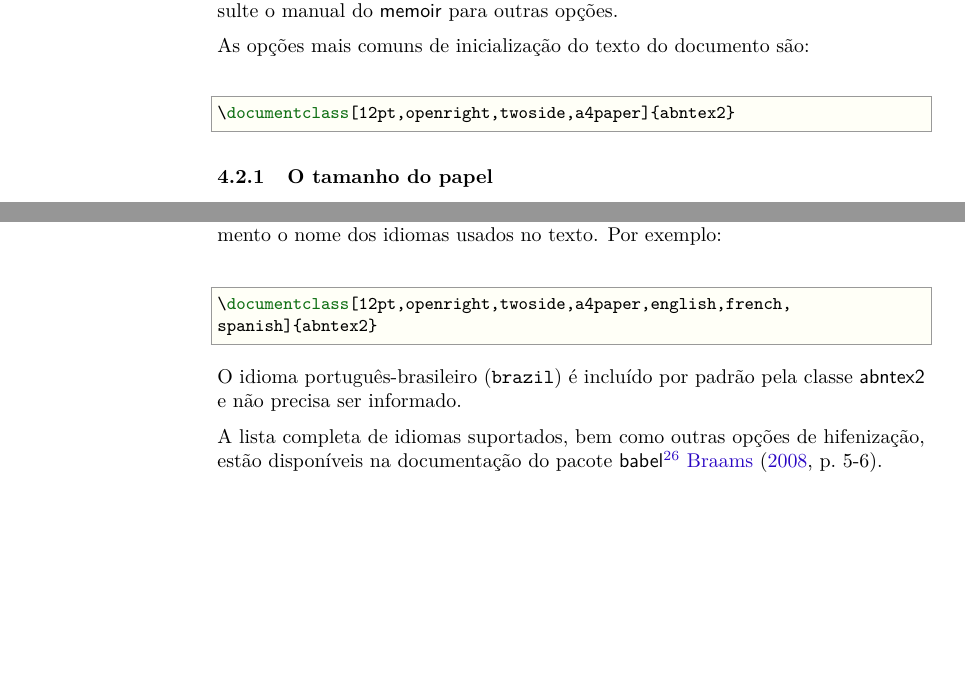
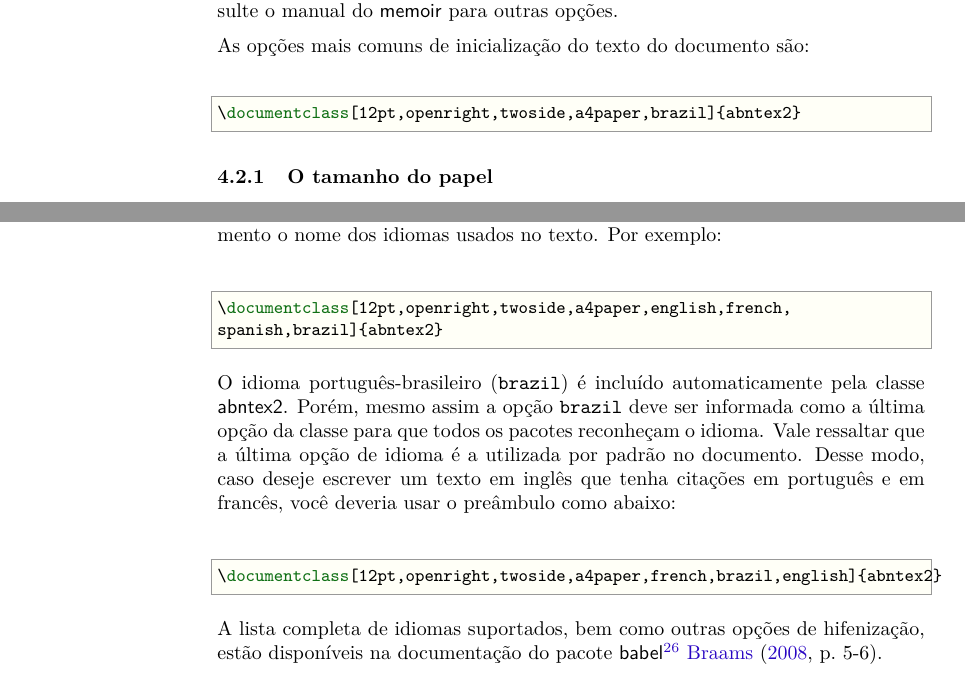
Before and after one commit to abntex/abntex2, a LaTeX thesis (doc/latex/abntex2/abntex2.tex): two parts of pages 9 and 14 of 39, joined at a grey line, cut so that both start at the same text, the shorter picture padded with empty space. Compiled offline with pdfLaTeX.

Commit message:
. fixed use of different languages on example and documentation      files: option "brazil" must be on documentclass

```diff
--- a/doc/latex/abntex2/abntex2.tex
+++ b/doc/latex/abntex2/abntex2.tex
@@ -590,7 +590,7 @@ Consulte o manual do \textsf{memoir} para outras opções.
 As opções mais comuns de inicialização do texto do documento são:
 
 \begin{verbatim}
-\documentclass[12pt,openright,twoside,a4paper]{abntex2}
+\documentclass[12pt,openright,twoside,a4paper,brazil]{abntex2}
 \end{verbatim}
 
 % ---
@@ -923,15 +923,24 @@ documento o nome dos idiomas usados no texto. Por exemplo:
 
 \begin{verbatim}
 \documentclass[12pt,openright,twoside,a4paper,english,french,
-spanish]{abntex2}
-\end{verbatim}
-
-O idioma português-brasileiro (\texttt{brazil}) é incluído por padrão pela
-classe \textsf{abntex2} e não precisa ser informado.
+spanish,brazil]{abntex2}
+\end{verbatim}
+
+O idioma português-brasileiro (\texttt{brazil}) é incluído automaticamente pela
+classe \textsf{abntex2}. Porém, mesmo assim a opção \texttt{brazil} deve ser
+informada como a última opção da classe para que todos os pacotes reconheçam o
+idioma. Vale ressaltar que a última opção de idioma é a utilizada por padrão no
+documento. Desse modo, caso deseje escrever um texto em inglês que tenha
+citações em português e em francês, você deveria usar o preâmbulo como abaixo:
+
+\begin{verbatim}
+\documentclass[12pt,openright,twoside,a4paper,french,brazil,english]{abntex2}
+\end{verbatim}
 
 A lista completa de idiomas suportados, bem como outras opções de hifenização,
 estão disponíveis na documentação do pacote
-\textsf{babel}\footnote{\url{http://www.ctan.org/tex-archive/macros/latex/required/babel/}} \citeonline[p.~5-6]{babel}.
+\textsf{babel}\footnote{\url{http://www.ctan.org/tex-archive/macros/latex/required/babel/}}
+\citeonline[p.~5-6]{babel}.
 
 \DescribeMacro{\foreignlanguage}
 A macro |\foreignlanguage|\marg{idioma}\marg{texto a ser inserido} insere um
```
Also changed, not shown: doc/latex/abntex2/abntex2-modelo-artigo.tex (+1 -1 lines), doc/latex/abntex2/abntex2-modelo-glossarios.tex (+2 -2 lines), doc/latex/abntex2/abntex2-modelo-include-comandos.tex (+11 -3 lines), doc/latex/abntex2/abntex2-modelo-projeto-pesquisa.tex (+2 -2 lines), doc/latex/abntex2/abntex2-modelo-relatorio-tecnico.tex (+2 -2 lines), doc/latex/abntex2/abntex2-modelo-trabalho-academico.tex (+2 -2 lines), 1 other file.
